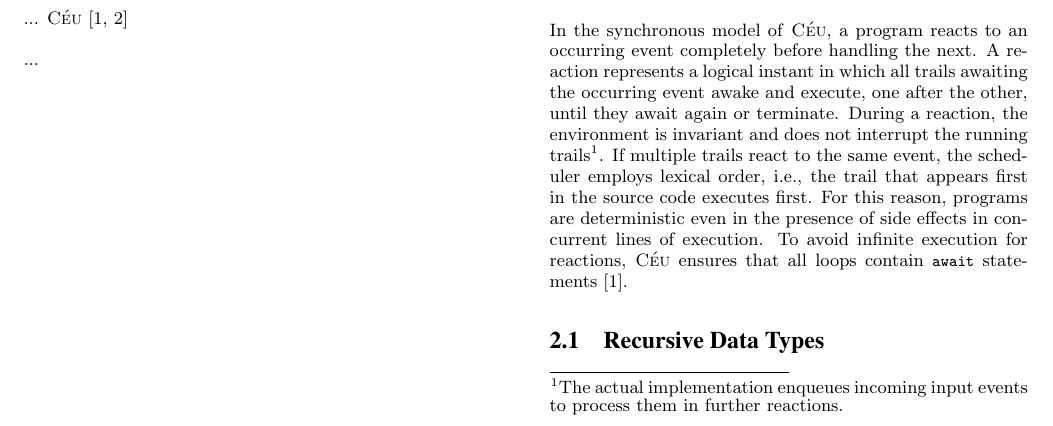
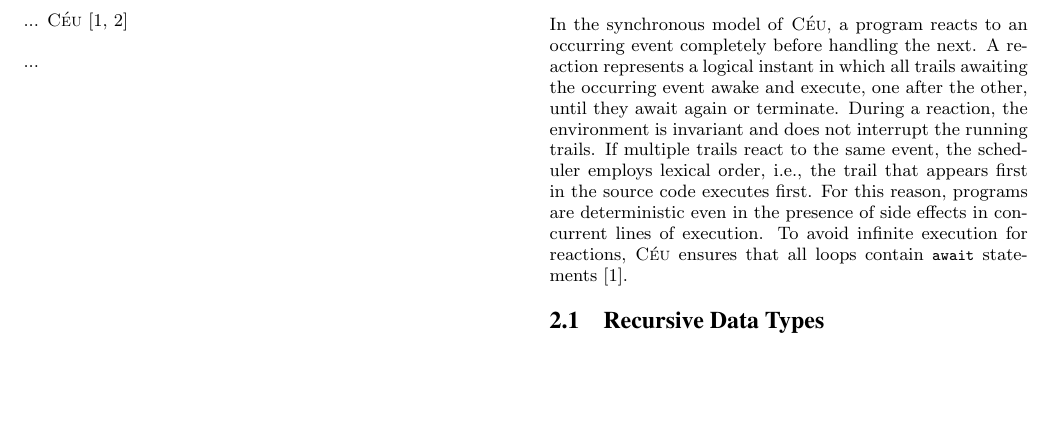
Before and after one commit to fsantanna-no/rebls-15, a LaTeX paper (paper/rebls-15.tex): part of page 1 of 5, cut so that both start at the same text, the shorter picture padded with empty space. Compiled offline with pdfLaTeX.

Commit message:
(*) fix/remarks

```diff
--- a/paper/rebls-15.tex
+++ b/paper/rebls-15.tex
@@ -176,11 +176,7 @@
 or terminate.
 %
 During a reaction, the environment is invariant and does not interrupt the
-running trails%
-\footnote{
-The actual implementation enqueues incoming input events to process them in
-further reactions.
-}.
+running trails.
 If multiple trails react to the same event, the scheduler employs lexical
 order, i.e., the trail that appears first in the source code executes first.
 %
```
Also changed, not shown: paper/rebls-15.tex (6 more changed lines).
